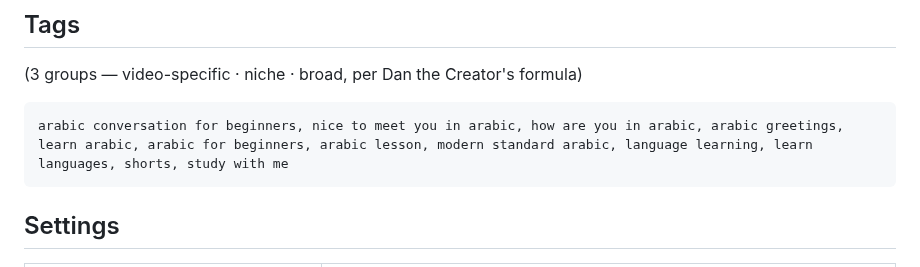
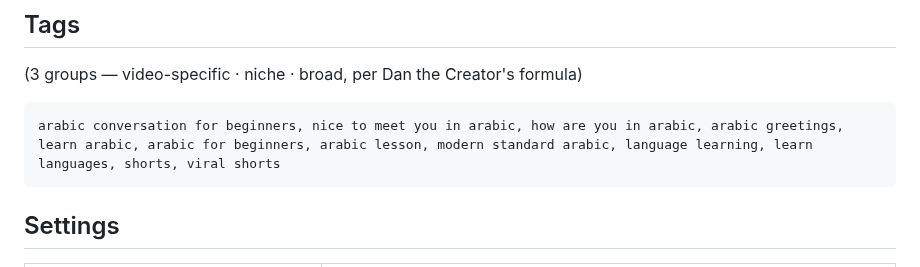
Before and after one commit to muhannadsnan/2min-arabic, a Markdown page: videos/003-upload.md, the part around the change. GitHub-like rendering.

````diff
--- a/videos/003-upload.md
+++ b/videos/003-upload.md
@@ -51,7 +51,7 @@
 (3 groups — video-specific · niche · broad, per Dan the Creator's formula)
 
 ```
-arabic conversation for beginners, nice to meet you in arabic, how are you in arabic, arabic greetings, learn arabic, arabic for beginners, arabic lesson, modern standard arabic, language learning, learn languages, shorts, study with me
+arabic conversation for beginners, nice to meet you in arabic, how are you in arabic, arabic greetings, learn arabic, arabic for beginners, arabic lesson, modern standard arabic, language learning, learn languages, shorts, viral shorts
 ```
 
 ## Settings
````
Also changed, not shown: docs/06-publishing.md (+5 -0 lines), videos/005-upload.md (+1 -1 lines).
